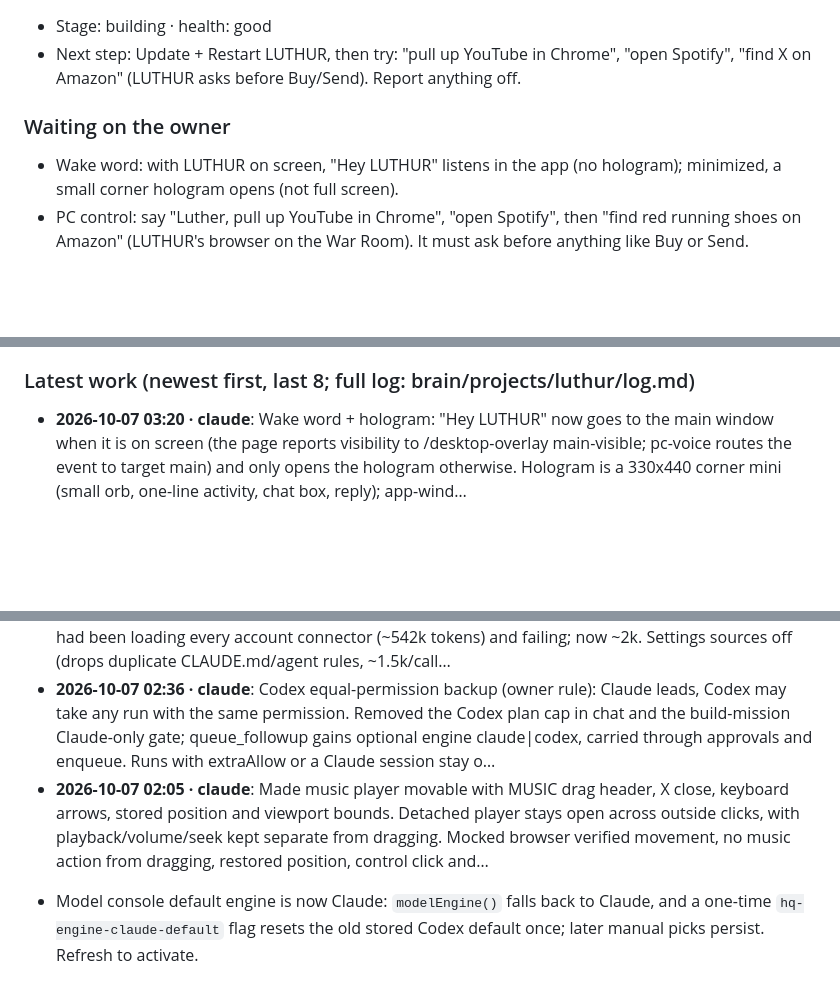
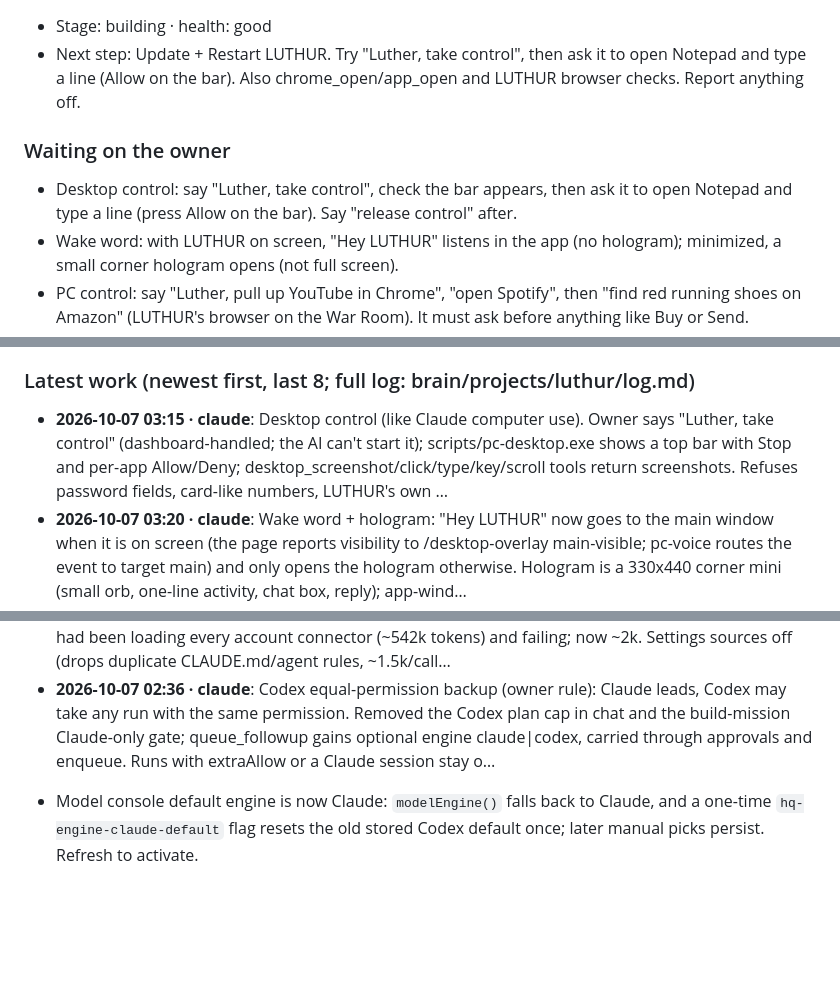
Before and after one commit to TreeHooman/BRAIN-HQ, a Markdown page: HANDOFF.md, 3 parts joined by grey strips. Rendered like a GitHub page; blank space fills up the shorter version.

Commit message:
Refresh handoff for desktop control
Co-Authored-By: Claude Opus 5.5 <noreply@anthropic.com>

```diff
--- a/HANDOFF.md
+++ b/HANDOFF.md
@@ -50,7 +50,8 @@ The owner's install updates from GitHub `TreeHooman/BRAIN-HQ`, branch `claude/re
 - Stage: building · health: good
-- Next step: Update + Restart LUTHUR, then try: "pull up YouTube in Chrome", "open Spotify", "find X on Amazon" (LUTHUR asks before Buy/Send). Report anything off.
+- Next step: Update + Restart LUTHUR. Try "Luther, take control", then ask it to open Notepad and type a line (Allow on the bar). Also chrome_open/app_open and LUTHUR browser checks. Report anything off.
 
 ### Waiting on the owner
+- Desktop control: say "Luther, take control", check the bar appears, then ask it to open Notepad and type a line (press Allow on the bar). Say "release control" after.
 - Wake word: with LUTHUR on screen, "Hey LUTHUR" listens in the app (no hologram); minimized, a small corner hologram opens (not full screen).
 - PC control: say "Luther, pull up YouTube in Chrome", "open Spotify", then "find red running shoes on Amazon" (LUTHUR's browser on the War Room). It must ask before anything like Buy or Send.
 - Voice: while LUTHUR is talking, say "Luther, open my calendar": it should stop and do the new request. Screens should open while it is still answering.
@@ -62,6 +63,7 @@ The owner's install updates from GitHub `TreeHooman/BRAIN-HQ`, branch `claude/re
 - Phone: open the dashboard and check the new mobile layout.
 
 ### Latest work (newest first, last 8; full log: brain/projects/luthur/log.md)
+- **2026-10-07 03:15 · claude**: Desktop control (like Claude computer use). Owner says "Luther, take control" (dashboard-handled; the AI can't start it); scripts/pc-desktop.exe shows a top bar with Stop and per-app Allow/Deny; desktop_screenshot/click/type/key/scroll tools return screenshots. Refuses password fields, card-like numbers, LUTHUR's own …
 - **2026-10-07 03:20 · claude**: Wake word + hologram: "Hey LUTHUR" now goes to the main window when it is on screen (the page reports visibility to /desktop-overlay main-visible; pc-voice routes the event to target main) and only opens the hologram otherwise. Hologram is a 330x440 corner mini (small orb, one-line activity, chat box, reply); app-wind…
 - **2026-10-07 03:06 · claude**: PC control (owner asked for computer control; guardrailed instead of full control). chrome_open opens pages/searches in the owner's Chrome; app_open opens allowlisted apps (chrome, spotify, discord, vs code, file explorer, notepad, calculator, steam; pc.apps adds); browser_open/read/click/type/scroll/back drive LUTHUR…
 - **2026-10-07 02:52 · claude**: Interrupt by name: while LUTHUR speaks, "Luther, <request>" cancels playback and sends the new request (stop phrases, single words, interim results and LUTHUR's own words ignored). Screen-first: chat() ingests screen drops each second while busy and the poll applies this turn's screen during the reply; read-aloud wait…
@@ -69,6 +71,5 @@ The owner's install updates from GitHub `TreeHooman/BRAIN-HQ`, branch `claude/re
 - **2026-10-07 02:42 · claude**: Self-learning preferences (owner ask: learn constantly, improve on its own, anticipate). preference_suggest now saves inferred preferences active at once (id p-l-, shown "(learned)" in Settings), dedupes, accepts replaces=<id>, and when memory is full drops the oldest learned items, never explicit ones. Context budget…
 - **2026-10-07 03:05 · claude**: Token + speed pass: text-only runs (Explain, briefings, brain-sync, Write with LUTHUR, memory cleanup, sign-in check) now run bare: no tools/MCP, own system prompt. They had been loading every account connector (~542k tokens) and failing; now ~2k. Settings sources off (drops duplicate CLAUDE.md/agent rules, ~1.5k/call…
 - **2026-10-07 02:36 · claude**: Codex equal-permission backup (owner rule): Claude leads, Codex may take any run with the same permission. Removed the Codex plan cap in chat and the build-mission Claude-only gate; queue_followup gains optional engine claude|codex, carried through approvals and enqueue. Runs with extraAllow or a Claude session stay o…
-- **2026-10-07 02:05 · claude**: Made music player movable with MUSIC drag header, X close, keyboard arrows, stored position and viewport bounds. Detached player stays open across outside clicks, with playback/volume/seek kept separate from dragging. Mocked browser verified movement, no music action from dragging, restored position, control click and…
 <!-- AUTO:END -->
 - Model console default engine is now Claude: `modelEngine()` falls back to Claude, and a one-time `hq-engine-claude-default` flag resets the old stored Codex default once; later manual picks persist. Refresh to activate.
```
Also changed, not shown: other parts of HANDOFF.md (+1 -1 lines).
